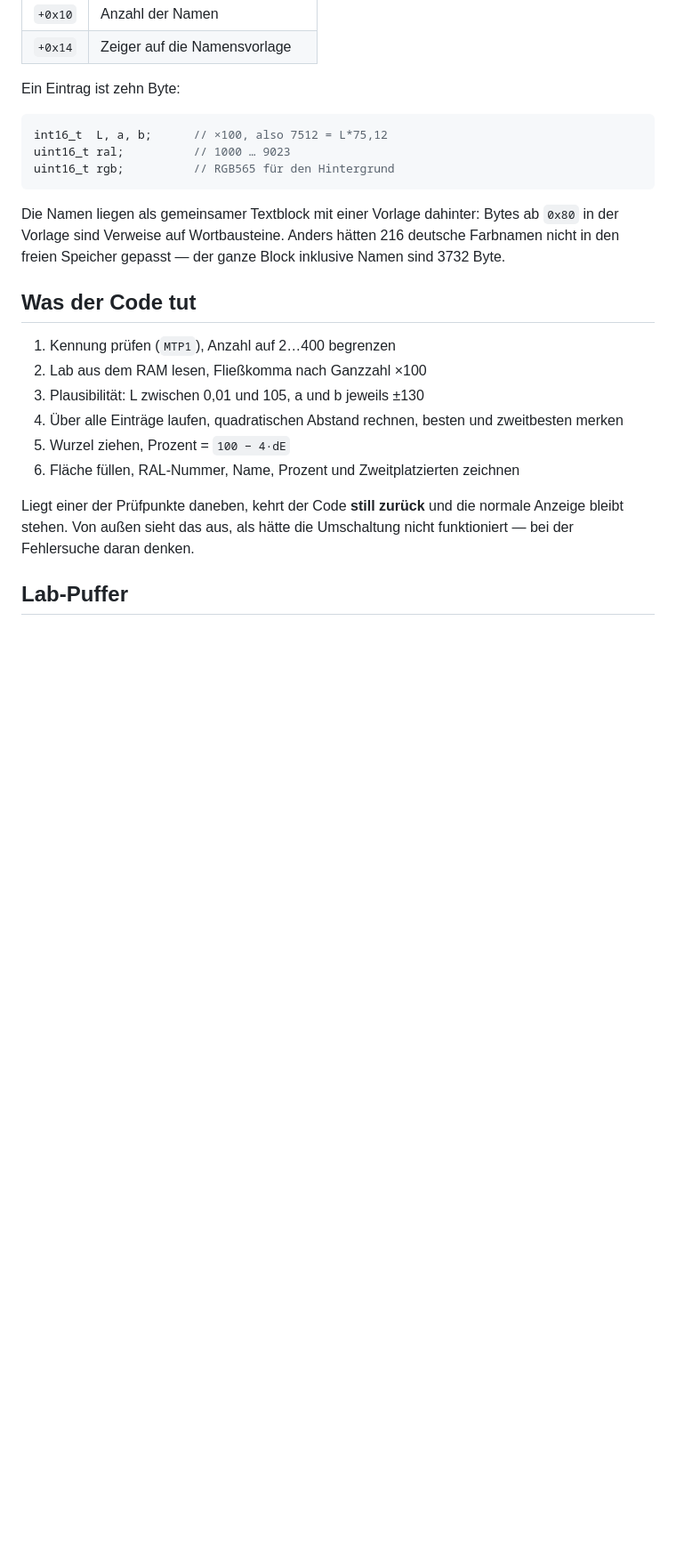
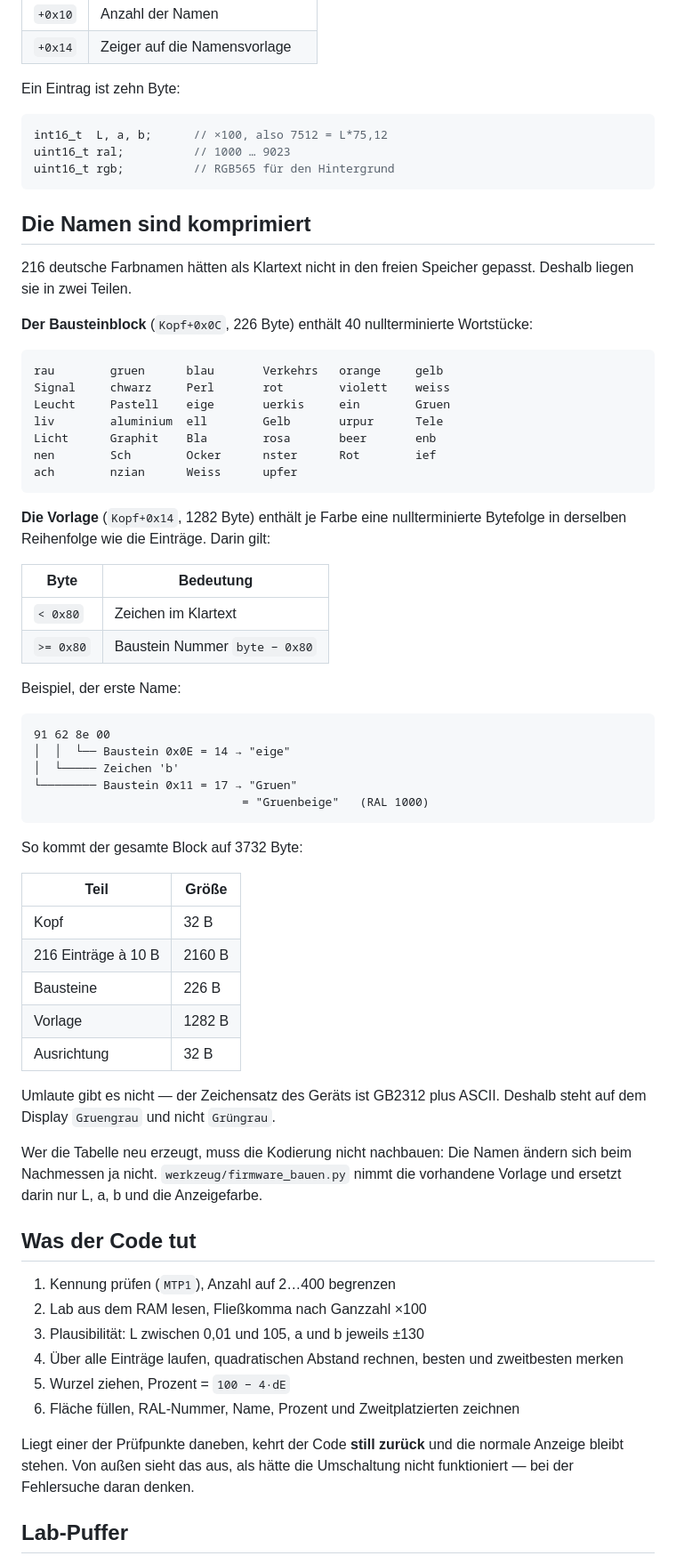
Before and after one commit to hallko1234/cr4501-ral, a Markdown page: doku/ral-bildschirm.md, the part around the change. Shown at 89% size. GitHub-like rendering; blank space fills up the shorter version.

Commit message:
Doku: Einlernprogramm, Firmwarebau und das Namensformat der Tabelle

````diff
--- a/doku/ral-bildschirm.md
+++ b/doku/ral-bildschirm.md
@@ -59,10 +59,59 @@ uint16_t ral;          // 1000 … 9023
 uint16_t rgb;          // RGB565 für den Hintergrund
 ```
 
-Die Namen liegen als gemeinsamer Textblock mit einer Vorlage dahinter: Bytes
-ab `0x80` in der Vorlage sind Verweise auf Wortbausteine. Anders hätten 216
-deutsche Farbnamen nicht in den freien Speicher gepasst — der ganze Block
-inklusive Namen sind 3732 Byte.
+## Die Namen sind komprimiert
+
+216 deutsche Farbnamen hätten als Klartext nicht in den freien Speicher
+gepasst. Deshalb liegen sie in zwei Teilen.
+
+**Der Bausteinblock** (`Kopf+0x0C`, 226 Byte) enthält 40 nullterminierte
+Wortstücke:
+
+```
+rau        gruen      blau       Verkehrs   orange     gelb
+Signal     chwarz     Perl       rot        violett    weiss
+Leucht     Pastell    eige       uerkis     ein        Gruen
+liv        aluminium  ell        Gelb       urpur      Tele
+Licht      Graphit    Bla        rosa       beer       enb
+nen        Sch        Ocker      nster      Rot        ief
+ach        nzian      Weiss      upfer
+```
+
+**Die Vorlage** (`Kopf+0x14`, 1282 Byte) enthält je Farbe eine
+nullterminierte Bytefolge in derselben Reihenfolge wie die Einträge. Darin
+gilt:
+
+| Byte | Bedeutung |
+|---|---|
+| `< 0x80` | Zeichen im Klartext |
+| `>= 0x80` | Baustein Nummer `byte − 0x80` |
+
+Beispiel, der erste Name:
+
+```
+91 62 8e 00
+│  │  └── Baustein 0x0E = 14 → "eige"
+│  └───── Zeichen 'b'
+└──────── Baustein 0x11 = 17 → "Gruen"
+                              = "Gruenbeige"   (RAL 1000)
+```
+
+So kommt der gesamte Block auf 3732 Byte:
+
+| Teil | Größe |
+|---|---|
+| Kopf | 32 B |
+| 216 Einträge à 10 B | 2160 B |
+| Bausteine | 226 B |
+| Vorlage | 1282 B |
+| Ausrichtung | 32 B |
+
+Umlaute gibt es nicht — der Zeichensatz des Geräts ist GB2312 plus ASCII.
+Deshalb steht auf dem Display `Gruengrau` und nicht `Grüngrau`.
+
+Wer die Tabelle neu erzeugt, muss die Kodierung nicht nachbauen: Die Namen
+ändern sich beim Nachmessen ja nicht. `werkzeug/firmware_bauen.py` nimmt die
+vorhandene Vorlage und ersetzt darin nur L, a, b und die Anzeigefarbe.
 
 ## Was der Code tut
 
````
